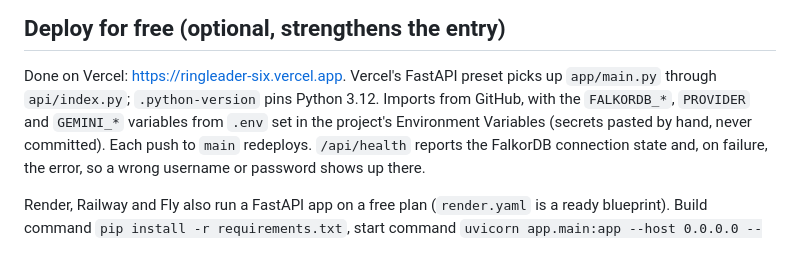
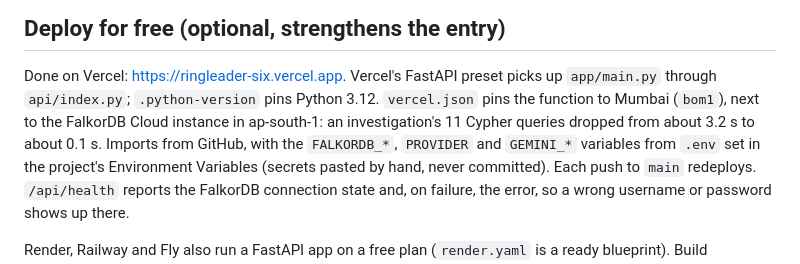
Before and after one commit to Okorodavid/ringleader, a Markdown page: docs/SUBMISSION.md, the part around the change. Drawn GitHub-style.

Commit message:
Note the Mumbai region pin and its effect in the submission guide
Co-Authored-By: Claude Opus 5.5 <noreply@anthropic.com>

```diff
--- a/docs/SUBMISSION.md
+++ b/docs/SUBMISSION.md
@@ -34,7 +34,8 @@ gh repo create ringleader --public --source . --push
 ## Deploy for free (optional, strengthens the entry)
 
 Done on Vercel: https://ringleader-six.vercel.app. Vercel's FastAPI preset picks up `app/main.py` through
-`api/index.py`; `.python-version` pins Python 3.12. Imports from GitHub, with the `FALKORDB_*`, `PROVIDER` and
+`api/index.py`; `.python-version` pins Python 3.12. `vercel.json` pins the function to Mumbai (`bom1`), next to the
+FalkorDB Cloud instance in ap-south-1: an investigation's 11 Cypher queries dropped from about 3.2 s to about 0.1 s. Imports from GitHub, with the `FALKORDB_*`, `PROVIDER` and
 `GEMINI_*` variables from `.env` set in the project's Environment Variables (secrets pasted by hand, never
 committed). Each push to `main` redeploys. `/api/health` reports the FalkorDB connection state and, on failure,
 the error, so a wrong username or password shows up there.
```
